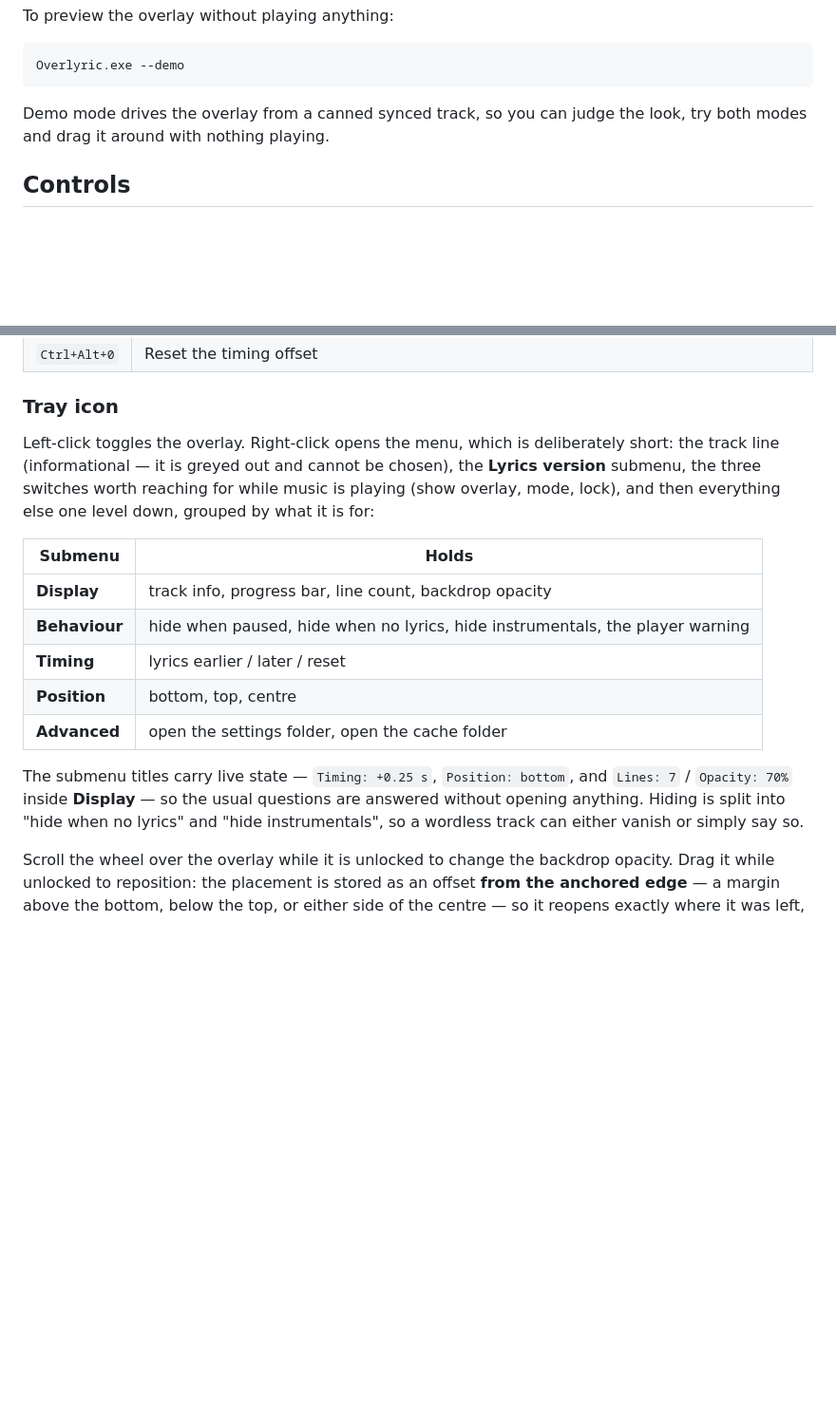
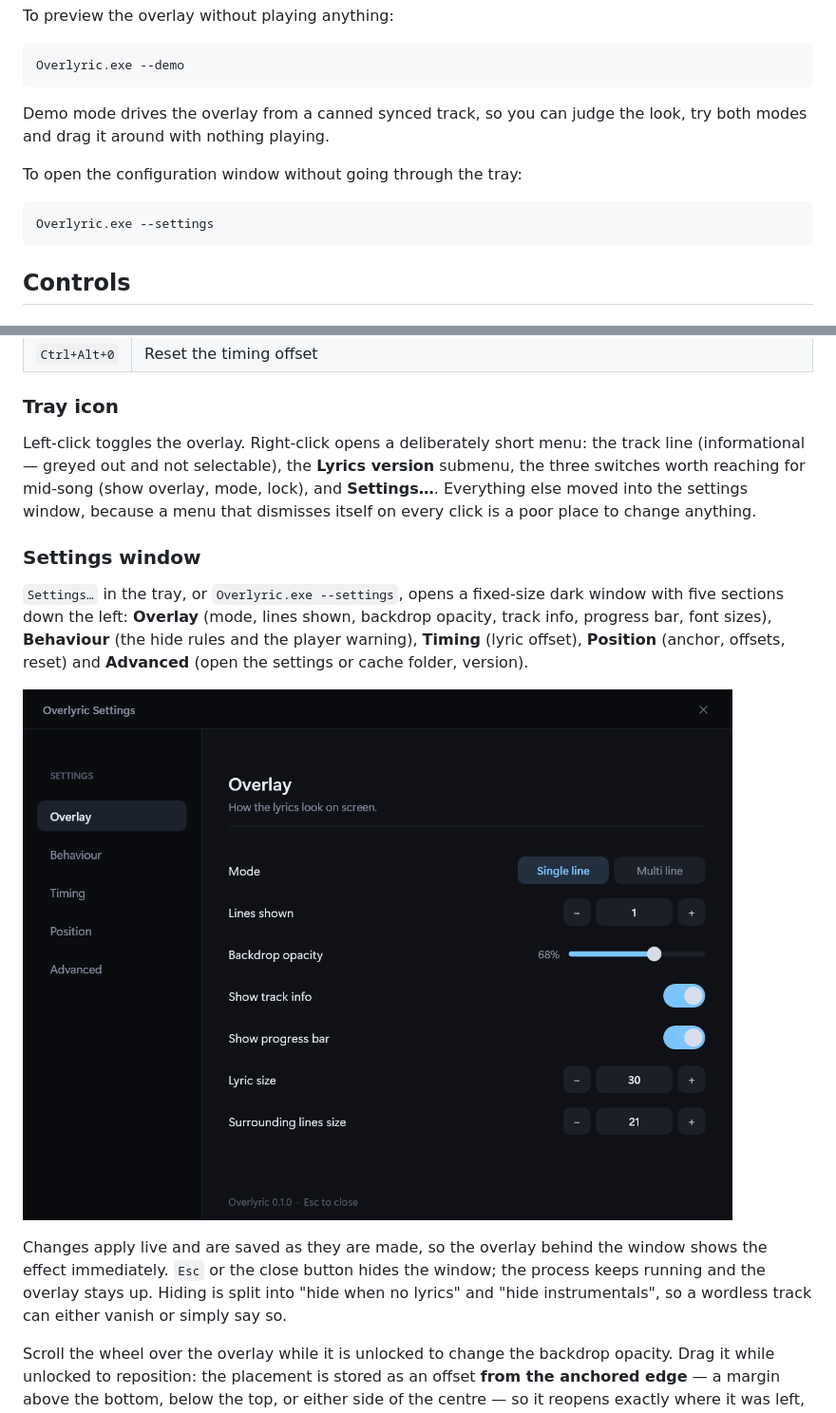
Before and after one commit to BarbarianTarkus/Overlyric, a Markdown page: README.md, 2 parts joined by grey strips. Shown at 95% size. Drawn GitHub-style; pictures changed too: docs/settings-window.png (added); blank space fills up the shorter version.

````diff
--- a/README.md
+++ b/README.md
@@ -321,6 +321,12 @@ Overlyric.exe --demo
 Demo mode drives the overlay from a canned synced track, so you can judge the look, try both modes
 and drag it around with nothing playing.
 
+To open the configuration window without going through the tray:
+
+```powershell
+Overlyric.exe --settings
+```
+
 ## Controls
 
 ### Global hotkeys
@@ -336,23 +342,25 @@ and drag it around with nothing playing.
 
 ### Tray icon
 
-Left-click toggles the overlay. Right-click opens the menu, which is deliberately short: the track
-line (informational — it is greyed out and cannot be chosen), the **Lyrics version** submenu, the
-three switches worth reaching for while music is playing (show overlay, mode, lock), and then
-everything else one level down, grouped by what it is for:
+Left-click toggles the overlay. Right-click opens a deliberately short menu: the track line
+(informational — greyed out and not selectable), the **Lyrics version** submenu, the three switches
+worth reaching for mid-song (show overlay, mode, lock), and **Settings…**. Everything else moved into
+the settings window, because a menu that dismisses itself on every click is a poor place to change
+anything.
 
-| Submenu | Holds |
-| --- | --- |
-| **Display** | track info, progress bar, line count, backdrop opacity |
-| **Behaviour** | hide when paused, hide when no lyrics, hide instrumentals, the player warning |
-| **Timing** | lyrics earlier / later / reset |
-| **Position** | bottom, top, centre |
-| **Advanced** | open the settings folder, open the cache folder |
+### Settings window
 
-The submenu titles carry live state — `Timing: +0.25 s`, `Position: bottom`, and `Lines: 7` /
-`Opacity: 70%` inside **Display** — so the usual questions are answered without opening anything.
-Hiding is split into "hide when no lyrics" and "hide instrumentals", so a wordless track can either
-vanish or simply say so.
+`Settings…` in the tray, or `Overlyric.exe --settings`, opens a fixed-size dark window with five
+sections down the left: **Overlay** (mode, lines shown, backdrop opacity, track info, progress bar,
+font sizes), **Behaviour** (the hide rules and the player warning), **Timing** (lyric offset),
+**Position** (anchor, offsets, reset) and **Advanced** (open the settings or cache folder, version).
+
+![The settings window](docs/settings-window.png)
+
+Changes apply live and are saved as they are made, so the overlay behind the window shows the effect
+immediately. `Esc` or the close button hides the window; the process keeps running and the overlay
+stays up. Hiding is split into "hide when no lyrics" and "hide instrumentals", so a wordless track
+can either vanish or simply say so.
 
 Scroll the wheel over the overlay while it is unlocked to change the backdrop opacity. Drag it while
 unlocked to reposition: the placement is stored as an offset **from the anchored edge** — a margin
````
Also changed, not shown: 7 other files.
